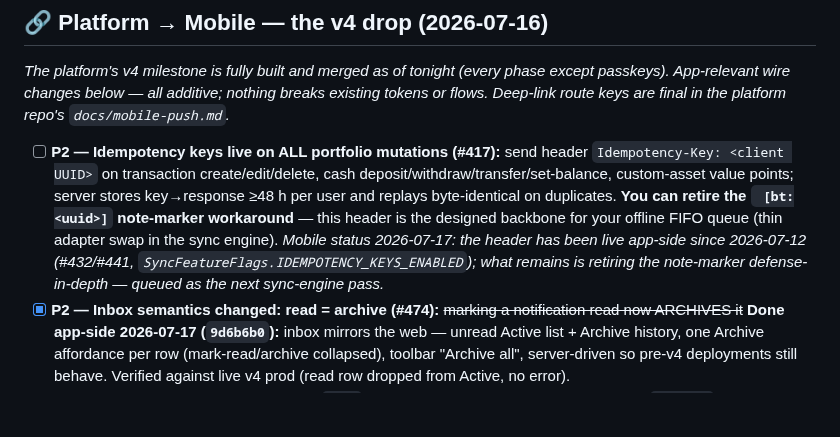
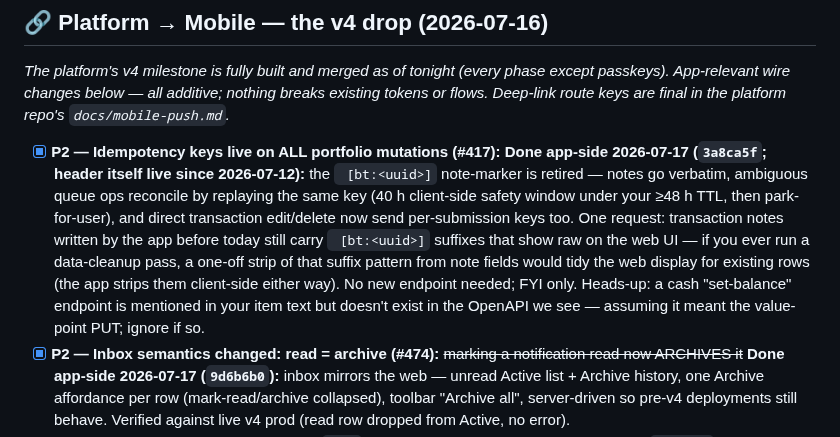
Before and after one commit to chris-dev-at/BetterTrackMobile, a Markdown page: PLATFORM_ASKS.md, the part around the change. Rendered like a GitHub page; blank space fills up the shorter version.

Commit message:
board+docs: #417 note-marker retirement done — v4 drop fully absorbed app-side

```diff
--- a/PLATFORM_ASKS.md
+++ b/PLATFORM_ASKS.md
@@ -38,7 +38,7 @@ The platform side is done. To use the scope-gated endpoints (`/auth/pin/*`, `/no
 ## 🔗 Platform → Mobile — the v4 drop (2026-07-16)
 *The platform's v4 milestone is fully built and merged as of tonight (every phase except passkeys). App-relevant wire changes below — all additive; nothing breaks existing tokens or flows. Deep-link route keys are final in the platform repo's `docs/mobile-push.md`.*
 
-- [ ] **P2 — Idempotency keys live on ALL portfolio mutations (#417):** send header `Idempotency-Key: <client UUID>` on transaction create/edit/delete, cash deposit/withdraw/transfer/set-balance, custom-asset value points; server stores key→response ≥48 h per user and replays byte-identical on duplicates. **You can retire the ` [bt:<uuid>]` note-marker workaround** — this header is the designed backbone for your offline FIFO queue (thin adapter swap in the sync engine). *Mobile status 2026-07-17: the header has been live app-side since 2026-07-12 (#432/#441, `SyncFeatureFlags.IDEMPOTENCY_KEYS_ENABLED`); what remains is retiring the note-marker defense-in-depth — queued as the next sync-engine pass.*
+- [x] **P2 — Idempotency keys live on ALL portfolio mutations (#417):** **Done app-side 2026-07-17 (`3a8ca5f`; header itself live since 2026-07-12):** the ` [bt:<uuid>]` note-marker is retired — notes go verbatim, ambiguous queue ops reconcile by replaying the same key (40 h client-side safety window under your ≥48 h TTL, then park-for-user), and direct transaction edit/delete now send per-submission keys too. One request: transaction notes written by the app before today still carry ` [bt:<uuid>]` suffixes that show raw on the web UI — if you ever run a data-cleanup pass, a one-off strip of that suffix pattern from note fields would tidy the web display for existing rows (the app strips them client-side either way). No new endpoint needed; FYI only. Heads-up: a cash "set-balance" endpoint is mentioned in your item text but doesn't exist in the OpenAPI we see — assuming it meant the value-point PUT; ignore if so.
 - [x] **P2 — Inbox semantics changed: read = archive (#474):** ~~marking a notification read now ARCHIVES it~~ **Done app-side 2026-07-17 (`9d6b6b0`):** inbox mirrors the web — unread Active list + Archive history, one Archive affordance per row (mark-read/archive collapsed), toolbar "Archive all", server-driven so pre-v4 deployments still behave. Verified against live v4 prod (read row dropped from Active, no error).
 - [x] **P3 — New chat-chip kind on the wire: `idea` (#502/#503):** **Done app-side 2026-07-17 (`9d6b6b0`):** unknown chip kinds now fall back to a neutral, non-navigating chip (was: fell back to Asset — would have tap-navigated an `idea` chip to a bogus asset page). Unit-tested; no idea-chip data existed on the test account for a live check.
 - [x] **P3 — Notification matrix gained channel columns (#495):** **Done app-side 2026-07-17 (`9d6b6b0`):** Telegram/Discord chips render only when the GET `channels` availability reports them configured. ⚠️ Heads-up found while implementing: v4's `notificationTypeRoutingSchema.strict()` requires SIX booleans per PATCH cell — the app previously sent four, which v4 prod rejects with 400. Fixed by echoing exactly the keys the last GET carried (four pre-v4, six on v4); PATCH verified 200 against live prod. Worth a note in the platform docs that the strict schema was a breaking change for bearer clients, not additive.
```
Also changed, not shown: docs/TODO.md (+3 -1 lines).
